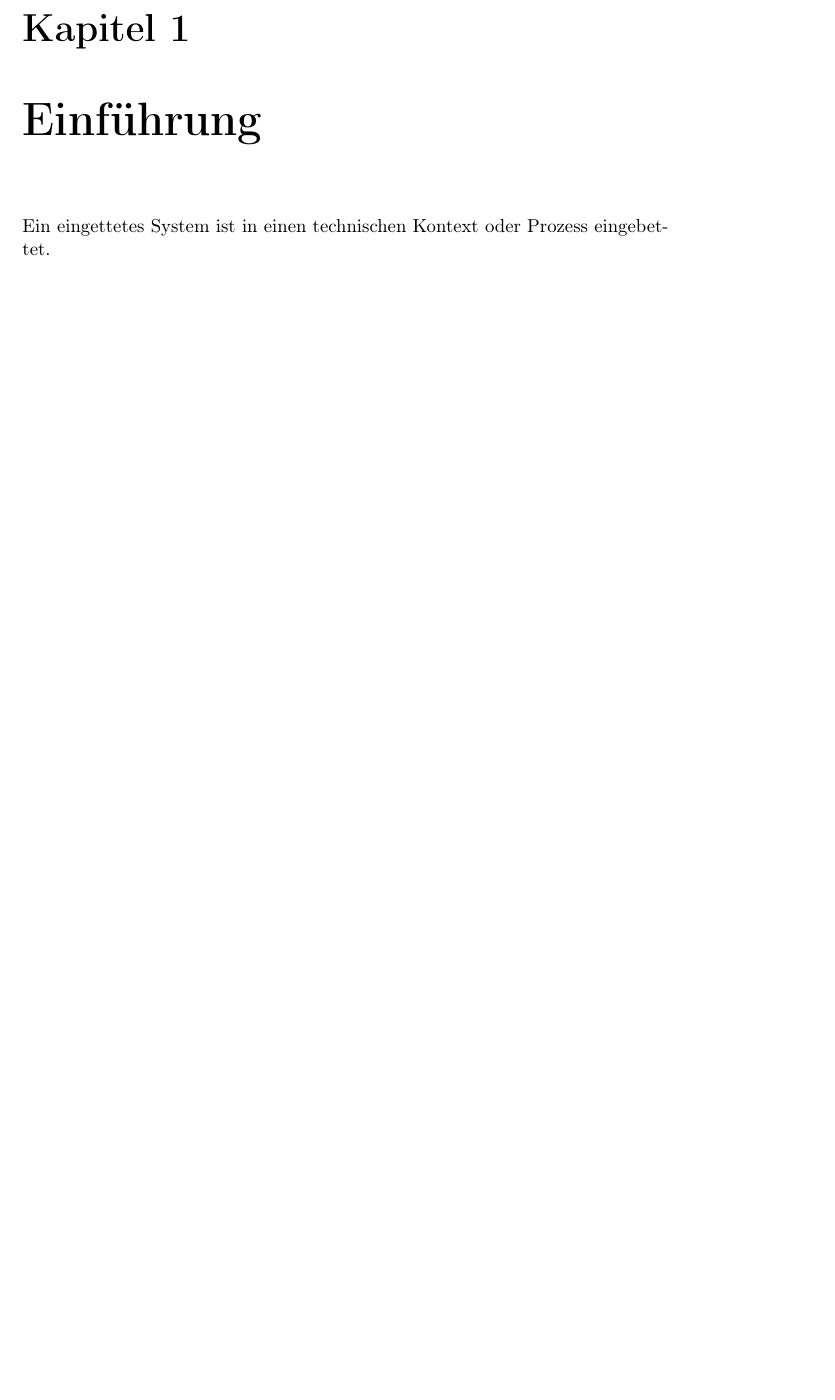
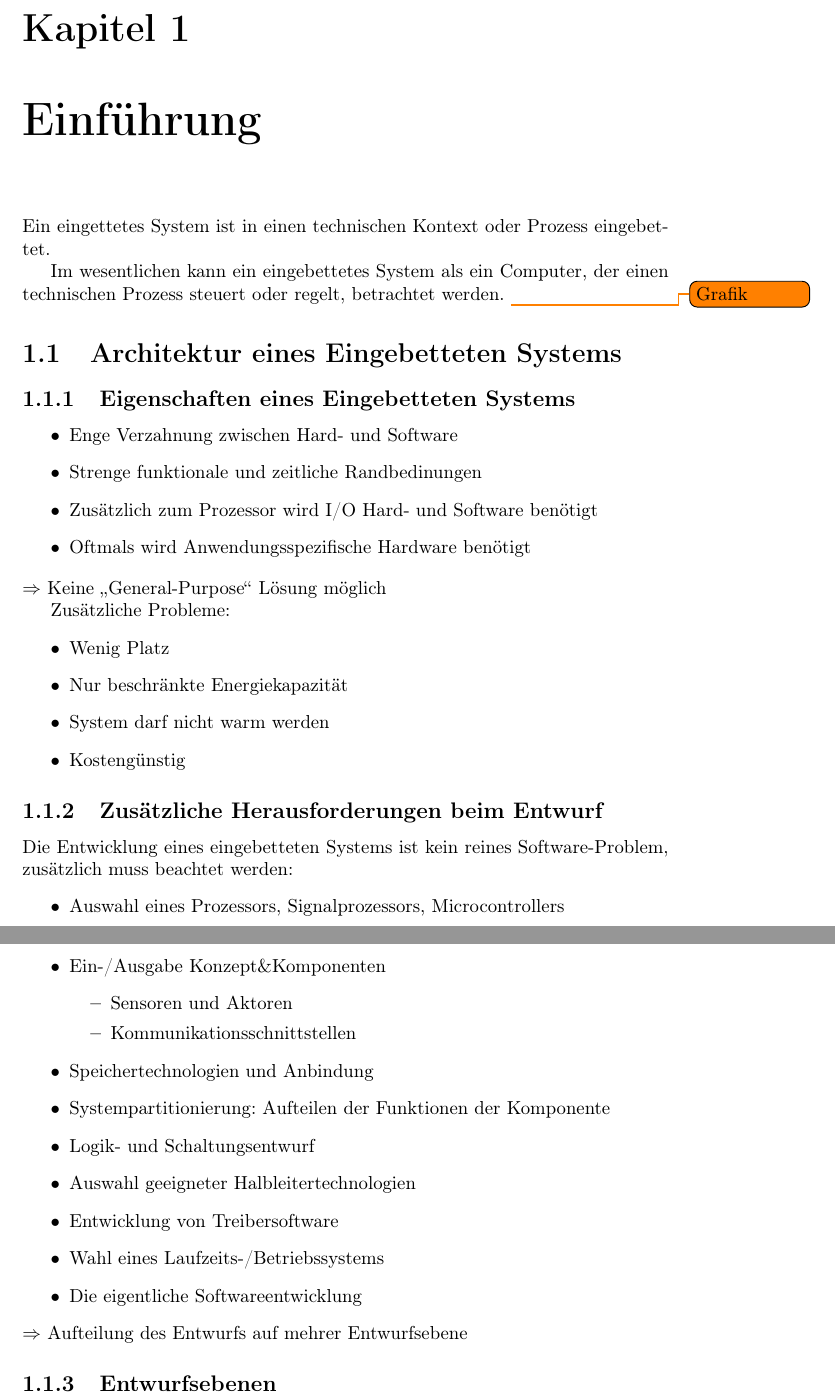
Before and after one commit to aul12/Zusammenfassung-AES, a LaTeX document (main.tex, which reads intro.tex): part of page 4 of 4 before the commit and two parts of pages 4 and 5 of 5 after it, the two joined at a grey line, cut so that both start at the same text, the shorter picture padded with empty space. Compiled offline with pdfLaTeX.

Commit message:
Started Intro

```diff
--- /dev/null
+++ b/intro.tex
@@ -0,0 +1,44 @@
+\chapter{Einführung}
+Ein eingettetes System ist in einen technischen Kontext oder Prozess eingebettet.
+
+Im wesentlichen kann ein eingebettetes System als ein Computer, der einen technischen Prozess steuert oder regelt, betrachtet werden.
+\todo{Grafik}
+
+\section{Architektur eines Eingebetteten Systems}
+\subsection{Eigenschaften eines Eingebetteten Systems}
+\begin{itemize}
+    \item Enge Verzahnung zwischen Hard- und Software
+    \item Strenge funktionale und zeitliche Randbedinungen
+    \item Zusätzlich zum Prozessor wird I/O Hard- und Software benötigt
+    \item Oftmals wird Anwendungsspezifische Hardware benötigt
+\end{itemize}
+$\Rightarrow$ Keine \glqq{}General-Purpose\grqq{} Lösung möglich
+
+Zusätzliche Probleme:
+\begin{itemize}
+    \item Wenig Platz
+    \item Nur beschränkte Energiekapazität
+    \item System darf nicht warm werden
+    \item Kostengünstig
+\end{itemize}
+
+\subsection{Zusätzliche Herausforderungen beim Entwurf}
+Die Entwicklung eines eingebetteten Systems ist kein reines Software-Problem, zusätzlich muss beachtet werden:
+\begin{itemize}
+    \item Auswahl eines Prozessors, Signalprozessors, Microcontrollers
+    \item Ein-/Ausgabe Konzept\&Komponenten
+        \begin{itemize}
+            \item Sensoren und Aktoren
+            \item Kommunikationsschnittstellen
+        \end{itemize}
+    \item Speichertechnologien und Anbindung
+    \item Systempartitionierung: Aufteilen der Funktionen der Komponente
+    \item Logik- und Schaltungsentwurf
+    \item Auswahl geeigneter Halbleitertechnologien
+    \item Entwicklung von Treibersoftware
+    \item Wahl eines Laufzeits-/Betriebssystems
+    \item Die eigentliche Softwareentwicklung
+\end{itemize}
+$\Rightarrow$ Aufteilung des Entwurfs auf mehrer Entwurfsebene
+
+\subsection{Entwurfsebenen}
--- a/main.tex
+++ b/main.tex
@@ -17,7 +17,8 @@
 \usepackage{colortbl}
 \usepackage{xstring}
 \usepackage{circuitikz}
-\usepackage{listings} % needed for the inclusion of source code
+\usepackage{listings}
+\usepackage{todonotes}
 \usepackage[final]{pdfpages}
 
 \usetikzlibrary{calc,shapes.multipart,chains,arrows}
```
Also changed, not shown: Makefile, main.tex (4 more changed lines).
